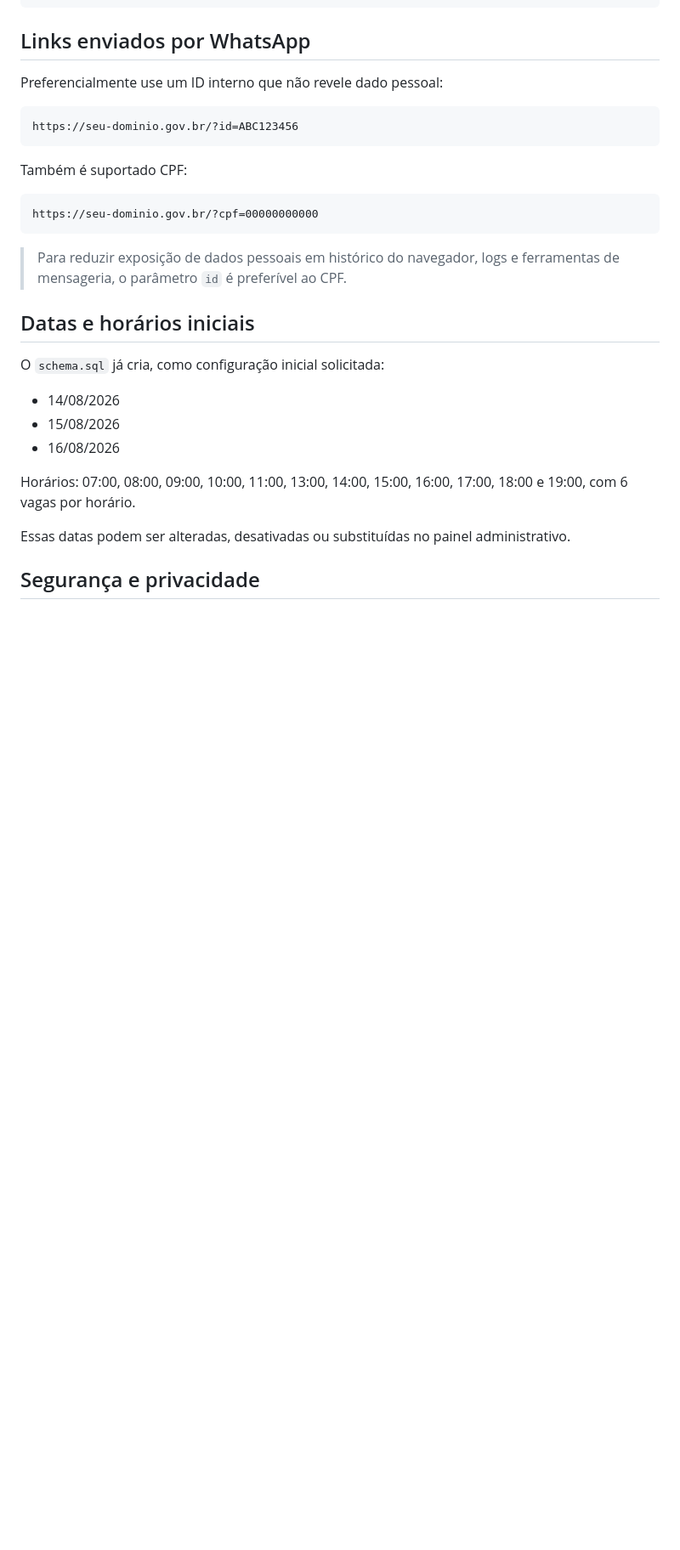
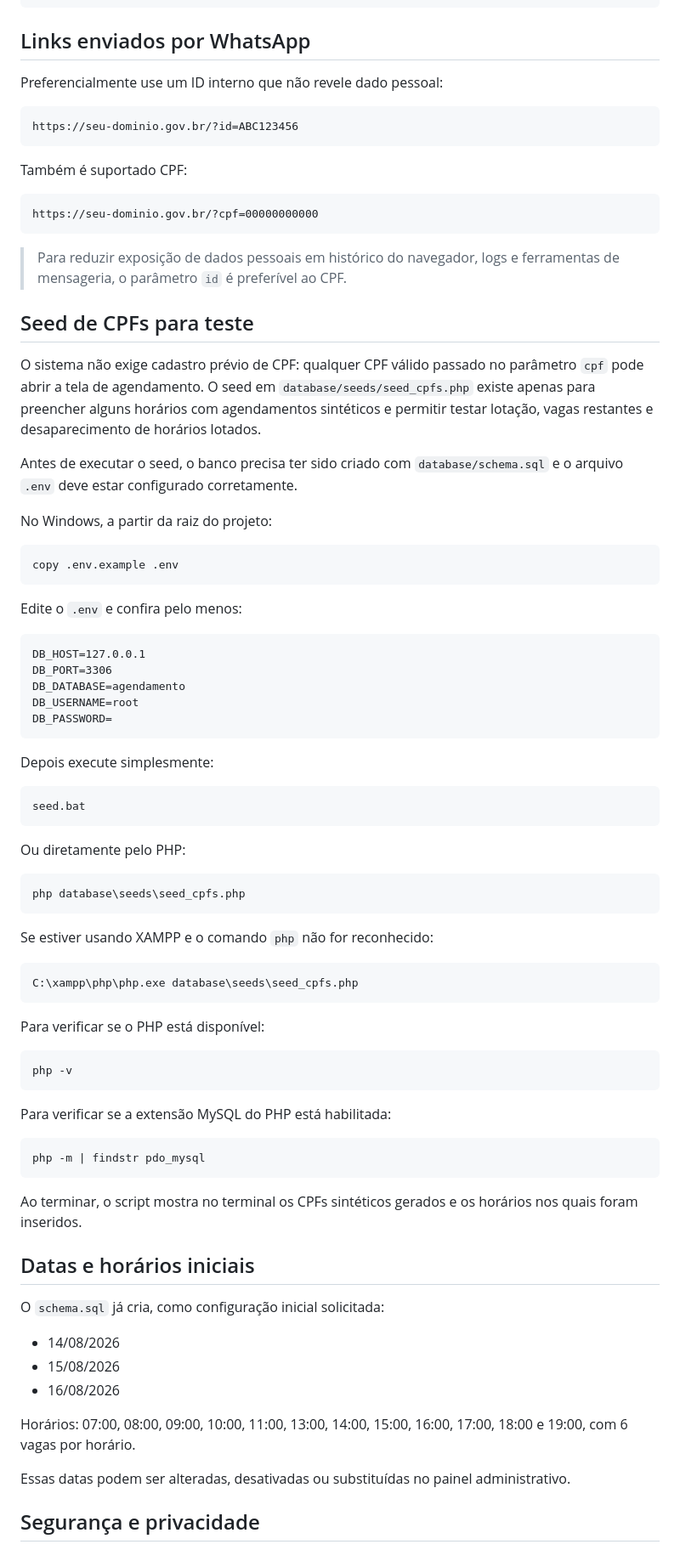
Before and after one commit to fernandesgyn/agendamento, a Markdown page: README.md, the part around one of its changes. Shown at 85% size. GitHub-like rendering; blank space fills up the shorter version.

Commit message:
Document CPF seed procedure for Windows

````diff
--- a/README.md
+++ b/README.md
@@ -57,6 +57,60 @@ https://seu-dominio.gov.br/?cpf=00000000000
 
 > Para reduzir exposição de dados pessoais em histórico do navegador, logs e ferramentas de mensageria, o parâmetro `id` é preferível ao CPF.
 
+## Seed de CPFs para teste
+
+O sistema não exige cadastro prévio de CPF: qualquer CPF válido passado no parâmetro `cpf` pode abrir a tela de agendamento. O seed em `database/seeds/seed_cpfs.php` existe apenas para preencher alguns horários com agendamentos sintéticos e permitir testar lotação, vagas restantes e desaparecimento de horários lotados.
+
+Antes de executar o seed, o banco precisa ter sido criado com `database/schema.sql` e o arquivo `.env` deve estar configurado corretamente.
+
+No Windows, a partir da raiz do projeto:
+
+```bat
+copy .env.example .env
+```
+
+Edite o `.env` e confira pelo menos:
+
+```text
+DB_HOST=127.0.0.1
+DB_PORT=3306
+DB_DATABASE=agendamento
+DB_USERNAME=root
+DB_PASSWORD=
+```
+
+Depois execute simplesmente:
+
+```bat
+seed.bat
+```
+
+Ou diretamente pelo PHP:
+
+```bat
+php database\seeds\seed_cpfs.php
+```
+
+Se estiver usando XAMPP e o comando `php` não for reconhecido:
+
+```bat
+C:\xampp\php\php.exe database\seeds\seed_cpfs.php
+```
+
+Para verificar se o PHP está disponível:
+
+```bat
+php -v
+```
+
+Para verificar se a extensão MySQL do PHP está habilitada:
+
+```bat
+php -m | findstr pdo_mysql
+```
+
+Ao terminar, o script mostra no terminal os CPFs sintéticos gerados e os horários nos quais foram inseridos.
+
 ## Datas e horários iniciais
 
 O `schema.sql` já cria, como configuração inicial solicitada:
````
Also changed, not shown: other parts of README.md (+2 -0 lines).
